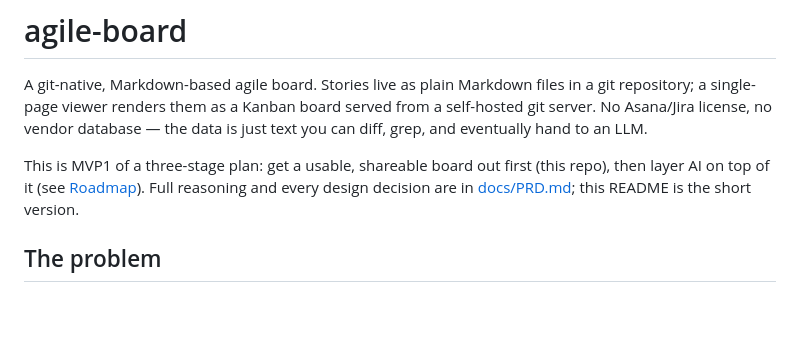
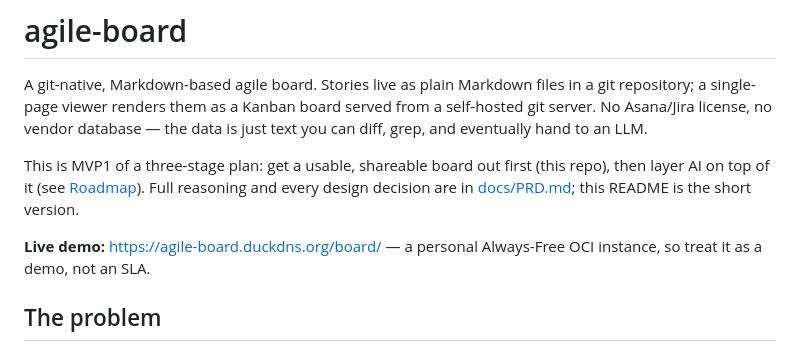
Before and after one commit to pmusachio/agile-board, a Markdown page: README.md, the part around the change. GitHub-like rendering; blank space fills up the shorter version.

```diff
--- a/README.md
+++ b/README.md
@@ -9,6 +9,9 @@ This is MVP1 of a three-stage plan: get a usable, shareable board out first
 (this repo), then layer AI on top of it (see [Roadmap](#roadmap)). Full
 reasoning and every design decision are in [docs/PRD.md](docs/PRD.md); this
 README is the short version.
+
+**Live demo:** https://agile-board.duckdns.org/board/ — a personal Always-Free
+OCI instance, so treat it as a demo, not an SLA.
 
 ## The problem
 
```
Also changed, not shown: docs/RUNBOOK.md (+123 -32 lines).
